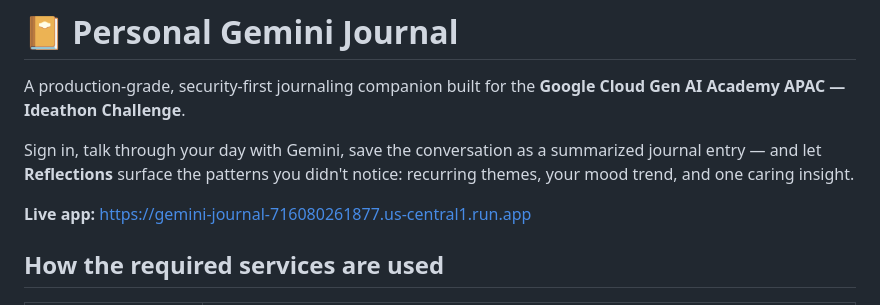
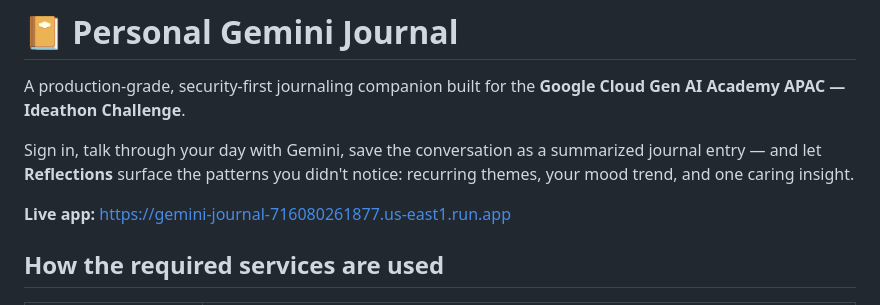
Before and after one commit to bhartiya75/gemini-journal, a Markdown page: README.md, the part around the change. Rendered like a GitHub page.

Commit message:
Point live URL at us-east1
Co-Authored-By: Claude Fable 5 <noreply@anthropic.com>

```diff
--- a/README.md
+++ b/README.md
@@ -7,7 +7,7 @@ Sign in, talk through your day with Gemini, save the conversation as a
 summarized journal entry — and let **Reflections** surface the patterns you
 didn't notice: recurring themes, your mood trend, and one caring insight.
 
-**Live app:** https://gemini-journal-716080261877.us-central1.run.app
+**Live app:** https://gemini-journal-716080261877.us-east1.run.app
 
 ## How the required services are used
 
```
